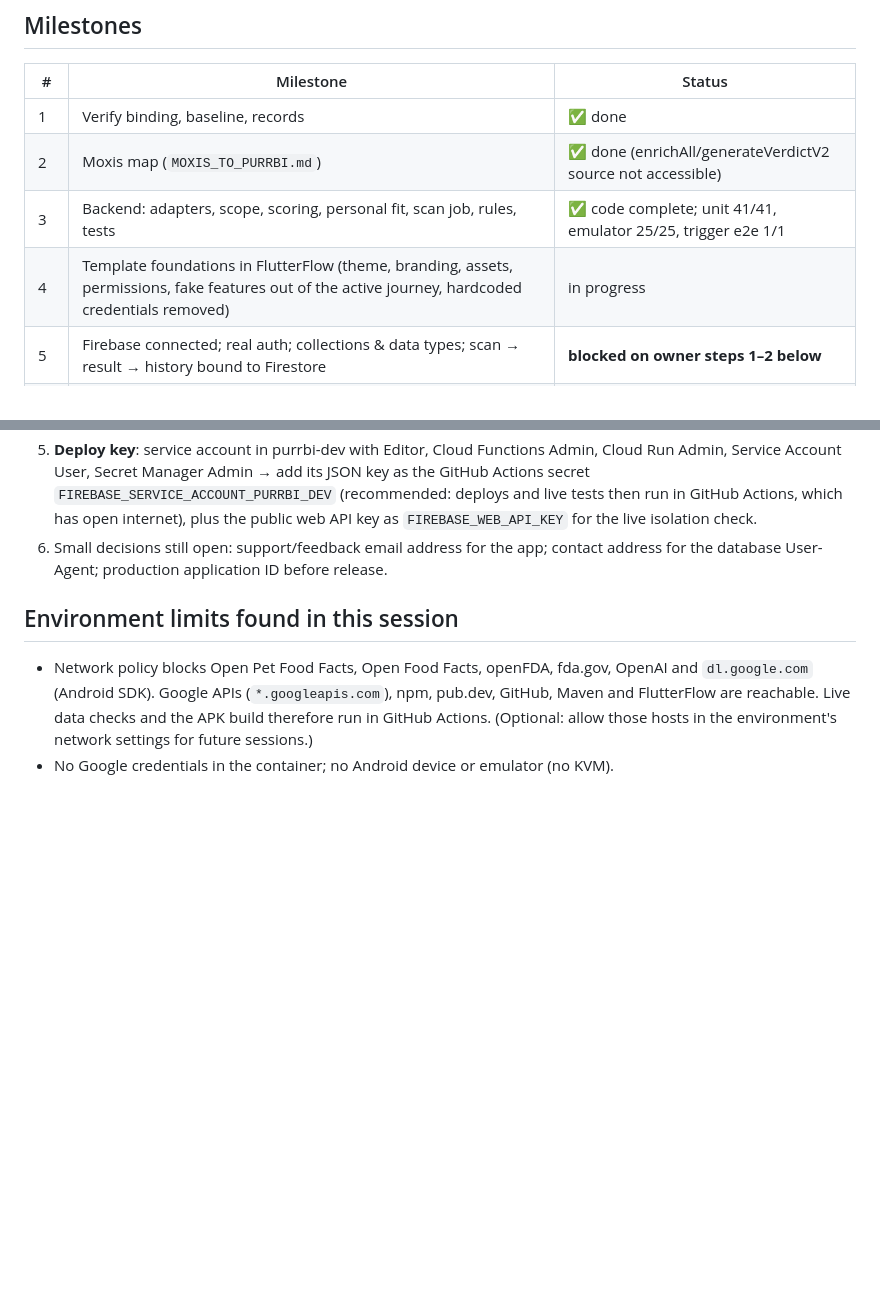
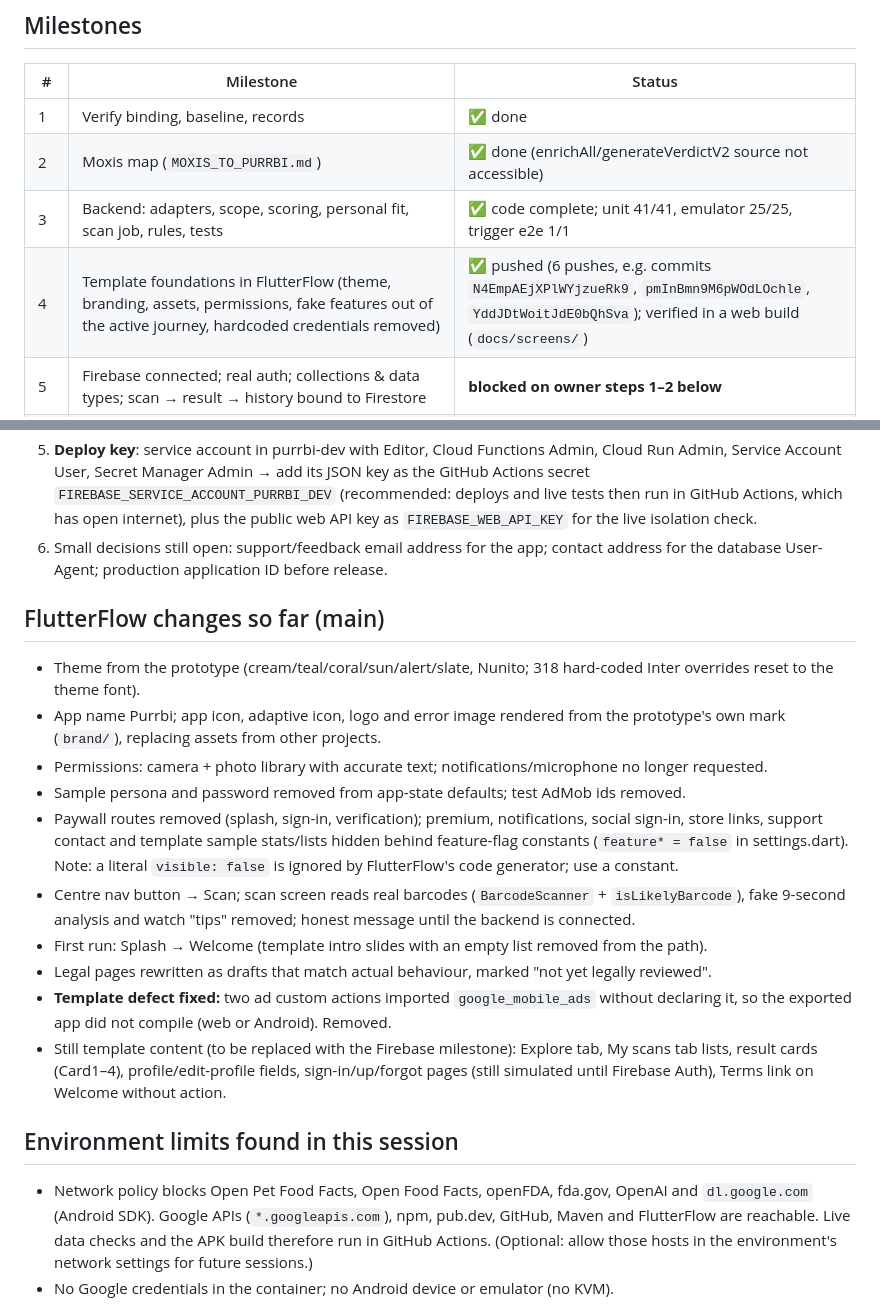
Before and after one commit to a009v795-sudo/purrbi, a Markdown page: PURRBI_BUILD_PLAN.md, 2 parts joined by grey strips. Drawn GitHub-style; blank space fills up the shorter version.

Commit message:
Records: foundations milestone, build and screenshot evidence
Co-Authored-By: Claude Opus 5.5 <noreply@anthropic.com>
Claude-Session: https://claude.ai/code/session_01VUJvMRRw9xr6kXy1HDJrvE

```diff
--- a/PURRBI_BUILD_PLAN.md
+++ b/PURRBI_BUILD_PLAN.md
@@ -22,7 +22,7 @@ References (read-only): Moxis FlutterFlow `moxis-one-x51584` (pulled and export,
 | 1 | Verify binding, baseline, records | ✅ done |
 | 2 | Moxis map (`MOXIS_TO_PURRBI.md`) | ✅ done (enrichAll/generateVerdictV2 source not accessible) |
 | 3 | Backend: adapters, scope, scoring, personal fit, scan job, rules, tests | ✅ code complete; unit 41/41, emulator 25/25, trigger e2e 1/1 |
-| 4 | Template foundations in FlutterFlow (theme, branding, assets, permissions, fake features out of the active journey, hardcoded credentials removed) | in progress |
+| 4 | Template foundations in FlutterFlow (theme, branding, assets, permissions, fake features out of the active journey, hardcoded credentials removed) | ✅ pushed (6 pushes, e.g. commits `N4EmpAEjXPlWYjzueRk9`, `pmInBmn9M6pWOdLOchle`, `YddJDtWoitJdE0bQhSva`); verified in a web build (`docs/screens/`) |
 | 5 | Firebase connected; real auth; collections & data types; scan → result → history bound to Firestore | **blocked on owner steps 1–2 below** |
 | 6 | Pet onboarding (4 steps, conditional questions, save/resume), pet switcher, edit | after 5 |
 | 7 | Photo recovery UI (requests, thumbnails, status, retake, continue without photos) | after 5 |
@@ -38,6 +38,18 @@ References (read-only): Moxis FlutterFlow `moxis-one-x51584` (pulled and export,
 5. **Deploy key**: service account in purrbi-dev with Editor, Cloud Functions Admin, Cloud Run Admin, Service Account User, Secret Manager Admin → add its JSON key as the GitHub Actions secret `FIREBASE_SERVICE_ACCOUNT_PURRBI_DEV` (recommended: deploys and live tests then run in GitHub Actions, which has open internet), plus the public web API key as `FIREBASE_WEB_API_KEY` for the live isolation check.
 6. Small decisions still open: support/feedback email address for the app; contact address for the database User-Agent; production application ID before release.
 
+## FlutterFlow changes so far (main)
+- Theme from the prototype (cream/teal/coral/sun/alert/slate, Nunito; 318 hard-coded Inter overrides reset to the theme font).
+- App name Purrbi; app icon, adaptive icon, logo and error image rendered from the prototype's own mark (`brand/`), replacing assets from other projects.
+- Permissions: camera + photo library with accurate text; notifications/microphone no longer requested.
+- Sample persona and password removed from app-state defaults; test AdMob ids removed.
+- Paywall routes removed (splash, sign-in, verification); premium, notifications, social sign-in, store links, support contact and template sample stats/lists hidden behind feature-flag constants (`feature* = false` in settings.dart). Note: a literal `visible: false` is ignored by FlutterFlow's code generator; use a constant.
+- Centre nav button → Scan; scan screen reads real barcodes (`BarcodeScanner` + `isLikelyBarcode`), fake 9-second analysis and watch "tips" removed; honest message until the backend is connected.
+- First run: Splash → Welcome (template intro slides with an empty list removed from the path).
+- Legal pages rewritten as drafts that match actual behaviour, marked "not yet legally reviewed".
+- **Template defect fixed:** two ad custom actions imported `google_mobile_ads` without declaring it, so the exported app did not compile (web or Android). Removed.
+- Still template content (to be replaced with the Firebase milestone): Explore tab, My scans tab lists, result cards (Card1–4), profile/edit-profile fields, sign-in/up/forgot pages (still simulated until Firebase Auth), Terms link on Welcome without action.
+
 ## Environment limits found in this session
 - Network policy blocks Open Pet Food Facts, Open Food Facts, openFDA, fda.gov, OpenAI and `dl.google.com` (Android SDK). Google APIs (`*.googleapis.com`), npm, pub.dev, GitHub, Maven and FlutterFlow are reachable. Live data checks and the APK build therefore run in GitHub Actions. (Optional: allow those hosts in the environment's network settings for future sessions.)
 - No Google credentials in the container; no Android device or emulator (no KVM).
```
Also changed, not shown: TEST_RESULTS.md (+4 -0 lines).
